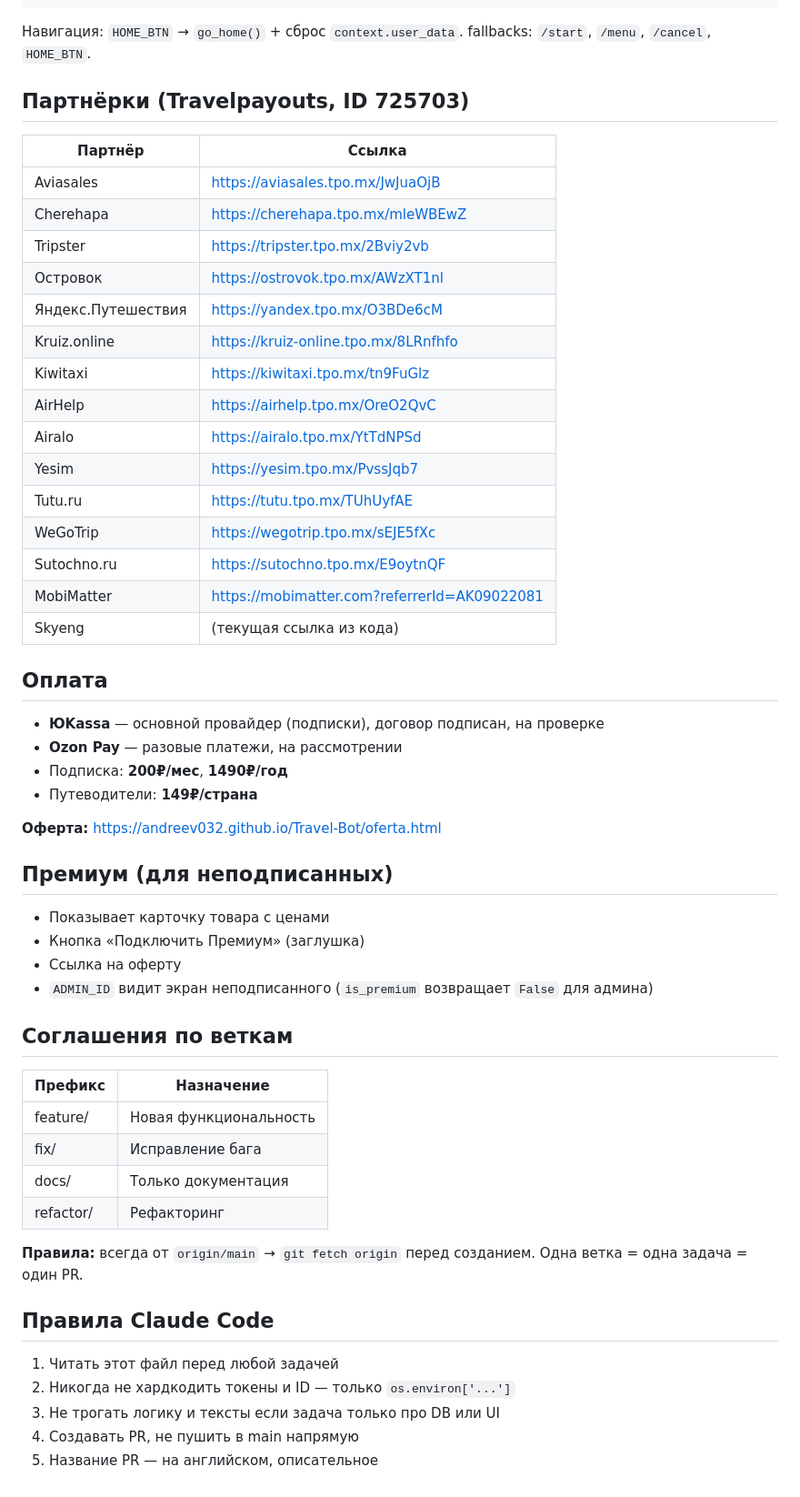
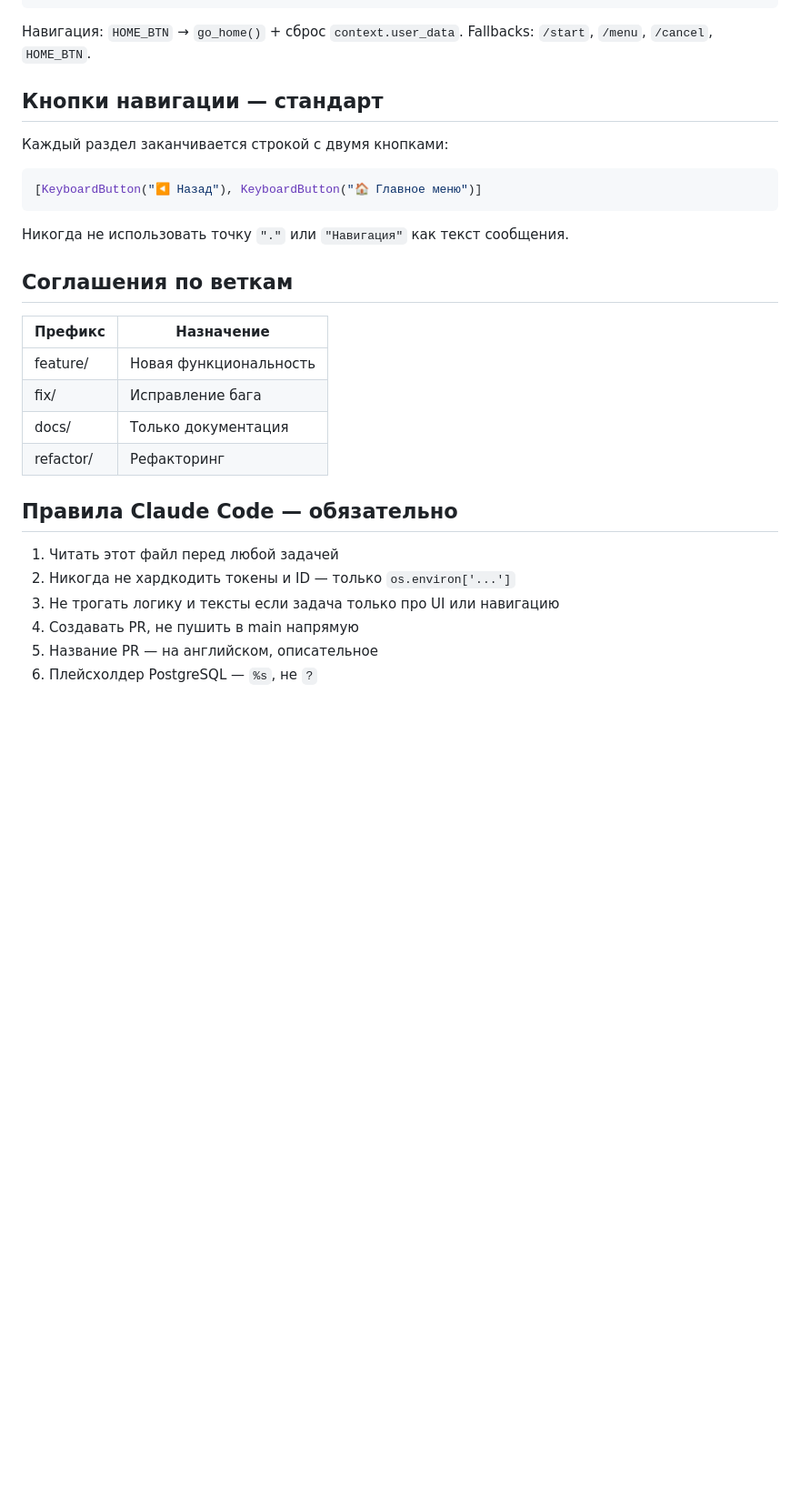
Before and after one commit to andreev032/Travel-Bot, a Markdown page: .claude/INSTRUCTIONS.md, the part around one of its changes. Shown at 91% size. GitHub-like rendering; blank space fills up the shorter version.

````diff
--- a/.claude/INSTRUCTIONS.md
+++ b/.claude/INSTRUCTIONS.md
@@ -92,40 +189,15 @@ COUNTRY_OF_DAY,
 SHOP_MENU, SHOP_TYPING = range(38)
 ```
 
-Навигация: `HOME_BTN` → `go_home()` + сброс `context.user_data`. fallbacks: `/start`, `/menu`, `/cancel`, `HOME_BTN`.
+Навигация: `HOME_BTN` → `go_home()` + сброс `context.user_data`.
+Fallbacks: `/start`, `/menu`, `/cancel`, `HOME_BTN`.
 
-## Партнёрки (Travelpayouts, ID 725703)
-| Партнёр | Ссылка |
-|---|---|
-| Aviasales | https://aviasales.tpo.mx/JwJuaOjB |
-| Cherehapa | https://cherehapa.tpo.mx/mleWBEwZ |
-| Tripster | https://tripster.tpo.mx/2Bviy2vb |
-| Островок | https://ostrovok.tpo.mx/AWzXT1nl |
-| Яндекс.Путешествия | https://yandex.tpo.mx/O3BDe6cM |
-| Kruiz.online | https://kruiz-online.tpo.mx/8LRnfhfo |
-| Kiwitaxi | https://kiwitaxi.tpo.mx/tn9FuGlz |
-| AirHelp | https://airhelp.tpo.mx/OreO2QvC |
-| Airalo | https://airalo.tpo.mx/YtTdNPSd |
-| Yesim | https://yesim.tpo.mx/PvssJqb7 |
-| Tutu.ru | https://tutu.tpo.mx/TUhUyfAE |
-| WeGoTrip | https://wegotrip.tpo.mx/sEJE5fXc |
-| Sutochno.ru | https://sutochno.tpo.mx/E9oytnQF |
-| MobiMatter | https://mobimatter.com?referrerId=AK09022081 |
-| Skyeng | (текущая ссылка из кода) |
-
-## Оплата
-- **ЮKassa** — основной провайдер (подписки), договор подписан, на проверке
-- **Ozon Pay** — разовые платежи, на рассмотрении
-- Подписка: **200₽/мес**, **1490₽/год**
-- Путеводители: **149₽/страна**
-
-**Оферта:** https://andreev032.github.io/Travel-Bot/oferta.html
-
-## Премиум (для неподписанных)
-- Показывает карточку товара с ценами
-- Кнопка «Подключить Премиум» (заглушка)
-- Ссылка на оферту
-- `ADMIN_ID` видит экран неподписанного (`is_premium` возвращает `False` для админа)
+## Кнопки навигации — стандарт
+Каждый раздел заканчивается строкой с двумя кнопками:
+```python
+[KeyboardButton("◀️ Назад"), KeyboardButton("🏠 Главное меню")]
+```
+Никогда не использовать точку `"."` или `"Навигация"` как текст сообщения.
 
 ## Соглашения по веткам
 | Префикс | Назначение |
@@ -135,11 +207,10 @@ SHOP_MENU, SHOP_TYPING = range(38)
 | docs/ | Только документация |
 | refactor/ | Рефакторинг |
 
-**Правила:** всегда от `origin/main` → `git fetch origin` перед созданием. Одна ветка = одна задача = один PR.
-
-## Правила Claude Code
+## Правила Claude Code — обязательно
 1. Читать этот файл перед любой задачей
 2. Никогда не хардкодить токены и ID — только `os.environ['...']`
-3. Не трогать логику и тексты если задача только про DB или UI
+3. Не трогать логику и тексты если задача только про UI или навигацию
 4. Создавать PR, не пушить в main напрямую
 5. Название PR — на английском, описательное
+6. Плейсхолдер PostgreSQL — `%s`, не `?`
````
Also changed, not shown: other parts of .claude/INSTRUCTIONS.md (+116 -19 lines).
